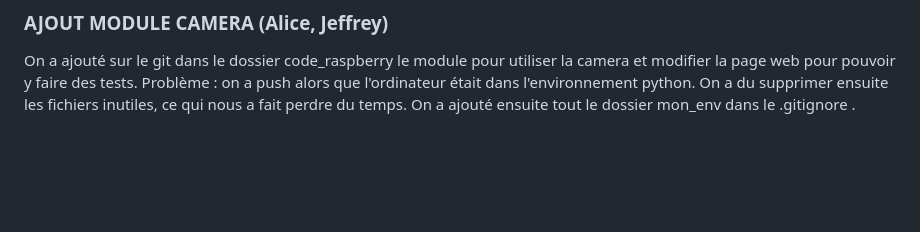
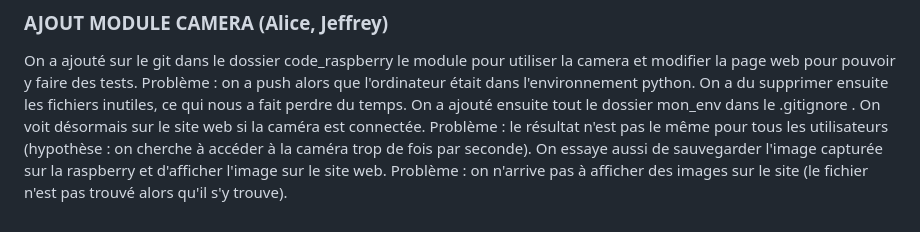
Before and after one commit to TantalumTa73/Projet_artefact_Telecom1A, a Markdown page: SUIVI.md, the part around the change. Rendered like a GitHub page; blank space fills up the shorter version.

Commit message:
test webpage requete camera (17)

```diff
--- a/SUIVI.md
+++ b/SUIVI.md
@@ -128,3 +128,5 @@ Utilisation de colle forte pour stabiliser les roues qui commencaient à se dét
 ### AJOUT MODULE CAMERA (Alice, Jeffrey)
 
 On a ajouté sur le git dans le dossier code_raspberry le module pour utiliser la camera et modifier la page web pour pouvoir y faire des tests. Problème : on a push alors que l'ordinateur était dans l'environnement python. On a du supprimer ensuite les fichiers inutiles, ce qui nous a fait perdre du temps. On a ajouté ensuite tout le dossier mon_env dans le .gitignore .
+On voit désormais sur le site web si la caméra est connectée. Problème : le résultat n'est pas le même pour tous les utilisateurs (hypothèse : on cherche à accéder à la caméra trop de fois par seconde).
+On essaye aussi de sauvegarder l'image capturée sur la raspberry et d'afficher l'image sur le site web. Problème : on n'arrive pas à afficher des images sur le site (le fichier n'est pas trouvé alors qu'il s'y trouve).
```
